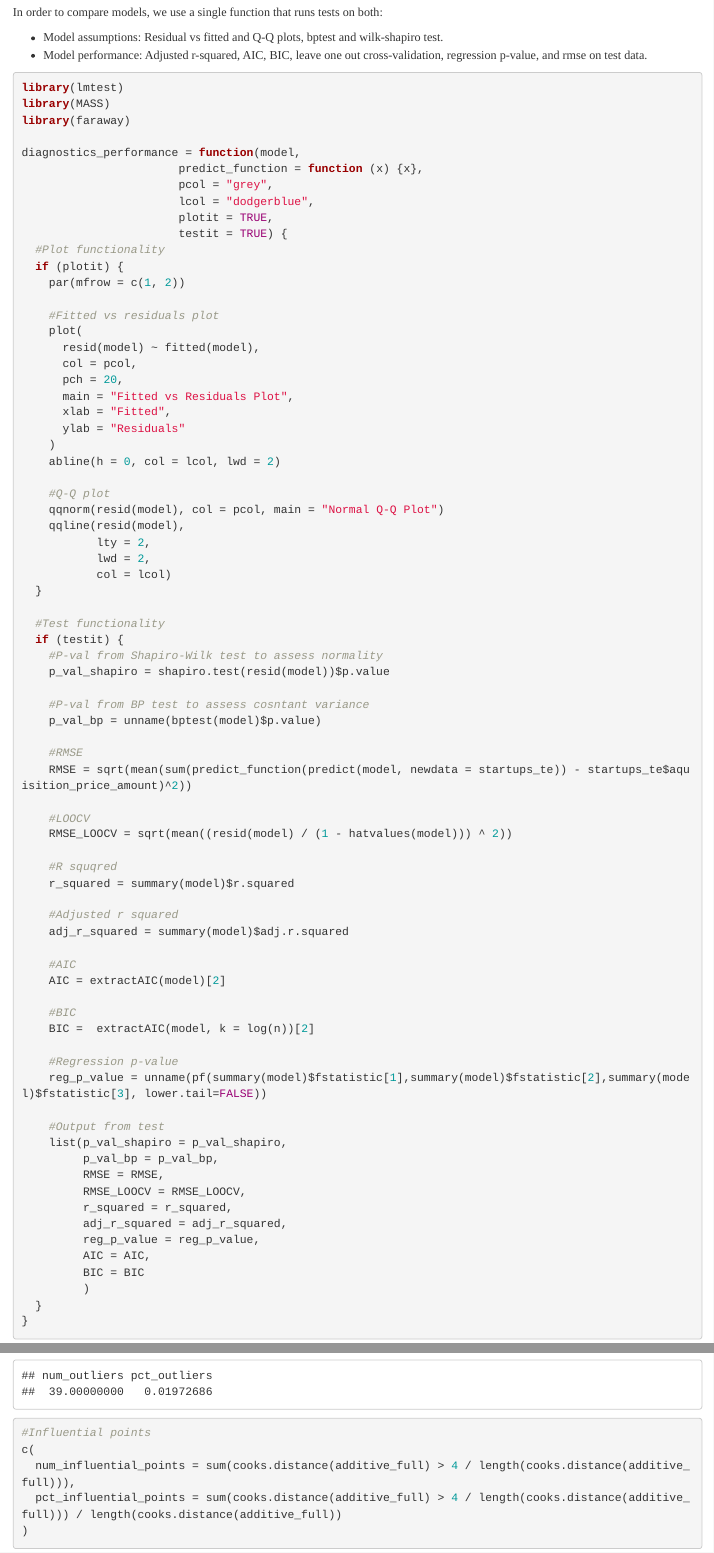
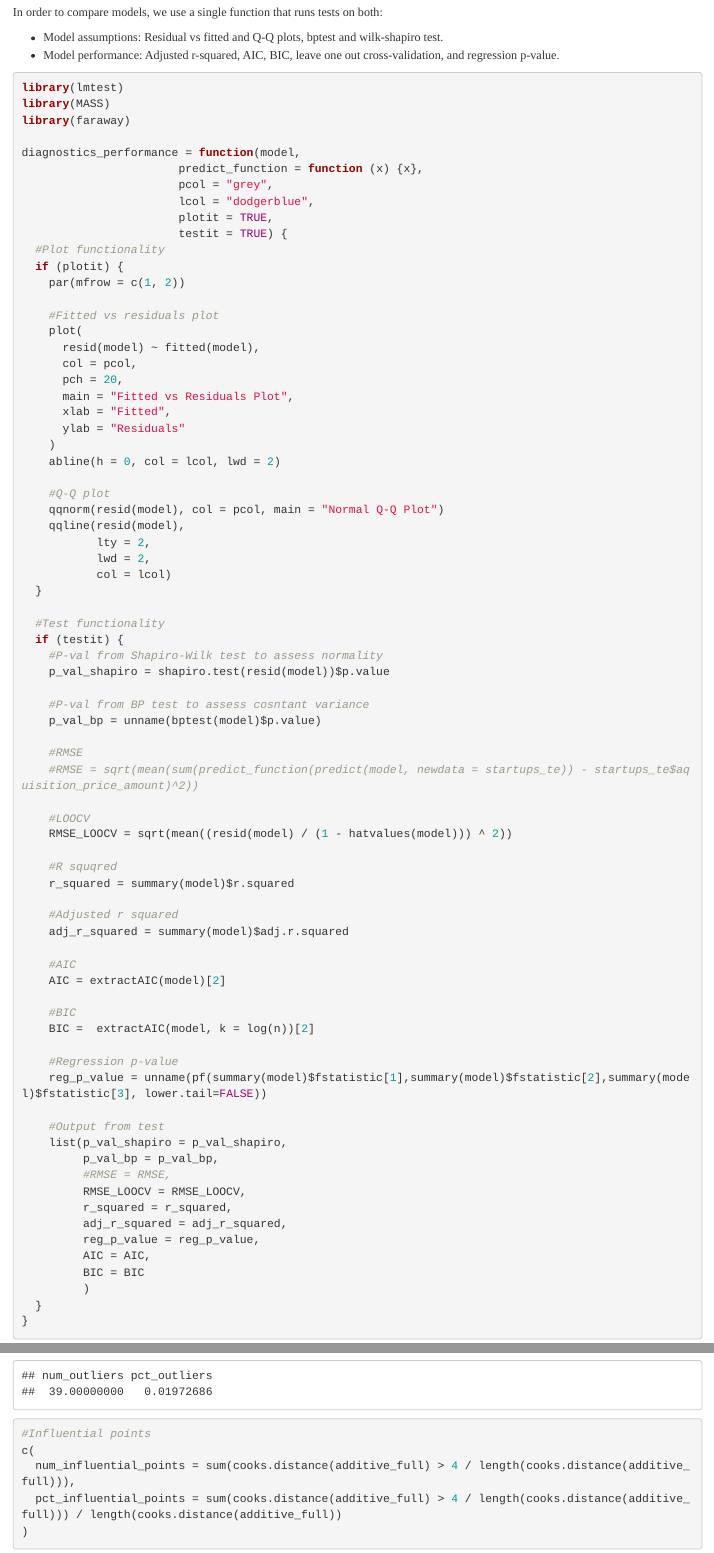
Before and after one commit to mohadp/stat420, an R Markdown document (w09-project-md21-yul10-diegoac3.Rmd): the page in a window 1100 px wide, from 6250 px down, and a second part further down, joined at a grey line. Rendered offline with R 4.5, knitr and Pandoc, with nearby package versions; some code elsewhere in the file could not run offline.

Commit message:
Update w09-project-md21-yul10-diegoac3.Rmd

````diff
--- a/w09-project-md21-yul10-diegoac3.Rmd
+++ b/w09-project-md21-yul10-diegoac3.Rmd
@@ -195,7 +195,7 @@ str(startups)
 In order to compare models, we use a single function that runs tests on both:
 
 - Model assumptions: Residual vs fitted and Q-Q plots, bptest and wilk-shapiro test.
-- Model performance: Adjusted r-squared, AIC, BIC, leave one out cross-validation, regression p-value, and rmse on test data.
+- Model performance: Adjusted r-squared, AIC, BIC, leave one out cross-validation, and regression p-value.
 
 ```{r message=FALSE}
 
@@ -241,7 +241,7 @@ diagnostics_performance = function(model,
     p_val_bp = unname(bptest(model)$p.value)
 
     #RMSE
-    RMSE = sqrt(mean(sum(predict_function(predict(model, newdata = startups_te)) - startups_te$aquisition_price_amount)^2))
+    #RMSE = sqrt(mean(sum(predict_function(predict(model, newdata = startups_te)) - startups_te$aquisition_price_amount)^2))
 
     #LOOCV
     RMSE_LOOCV = sqrt(mean((resid(model) / (1 - hatvalues(model))) ^ 2))
@@ -264,7 +264,7 @@ diagnostics_performance = function(model,
     #Output from test
     list(p_val_shapiro = p_val_shapiro,
          p_val_bp = p_val_bp,
-         RMSE = RMSE,
+         #RMSE = RMSE,
          RMSE_LOOCV = RMSE_LOOCV,
          r_squared = r_squared,
          adj_r_squared = adj_r_squared,
````
Also changed, not shown: w09-project-md21-yul10-diegoac3.Rmd (4 more changed lines).
